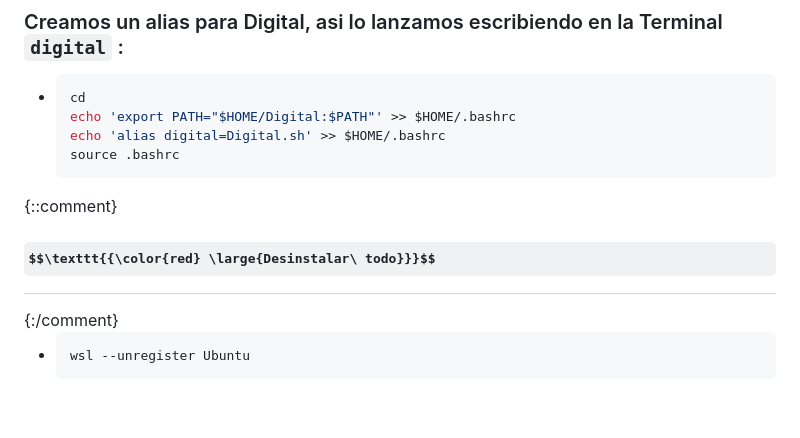
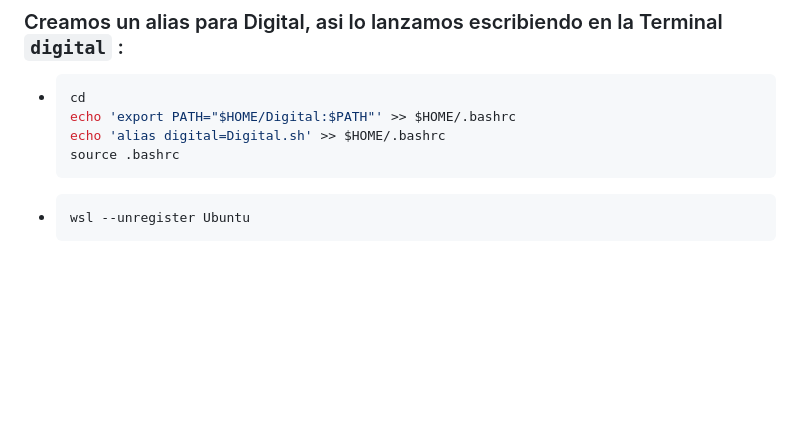
Before and after one commit to PIBSAS/Install_GHDL_WSL, a Markdown page: README.md, the part around one of its changes. GitHub-like rendering; some formulas as TeX source; blank space fills up the shorter version.

`````diff
--- a/README.md
+++ b/README.md
@@ -51,11 +51,11 @@
   echo 'alias digital=Digital.sh' >> $HOME/.bashrc
   source .bashrc
   ````
-{::comment}
+<!---
 <br>
 <h2 align="center">$$\texttt{{\color{red} \large{Desinstalar\ todo}}}$$</h2>
 {:/comment}
-
+--->
 - ````bash
   wsl --unregister Ubuntu
   ````
`````
Also changed, not shown: other parts of README.md (+2 -2 lines).
